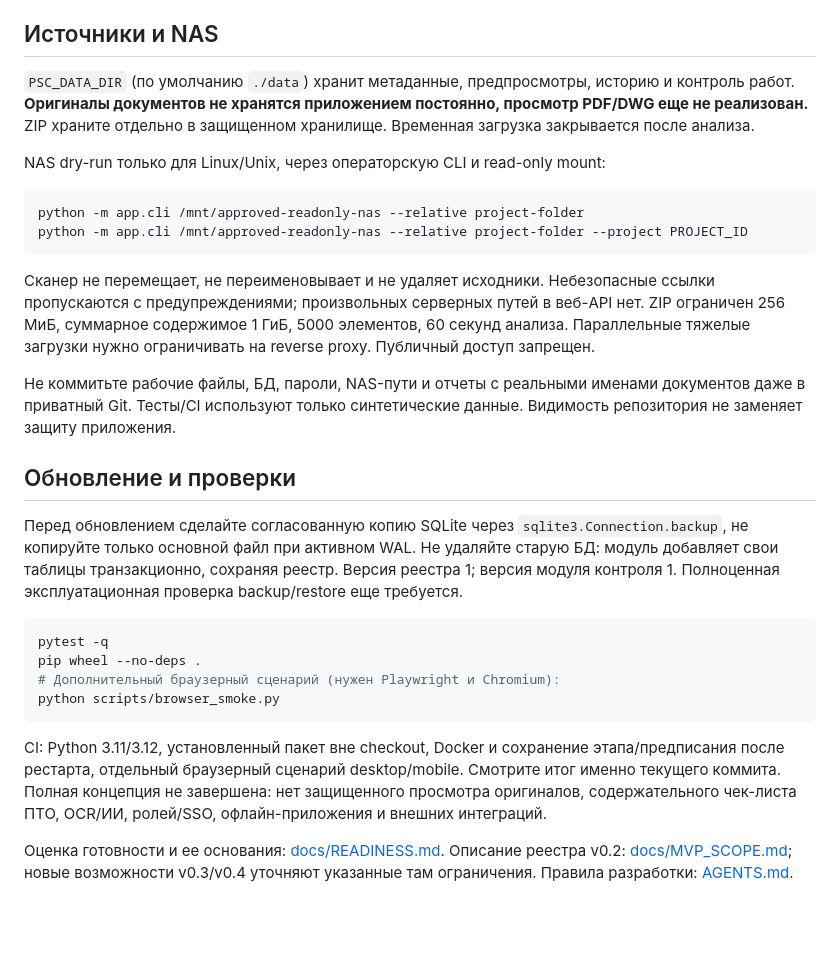
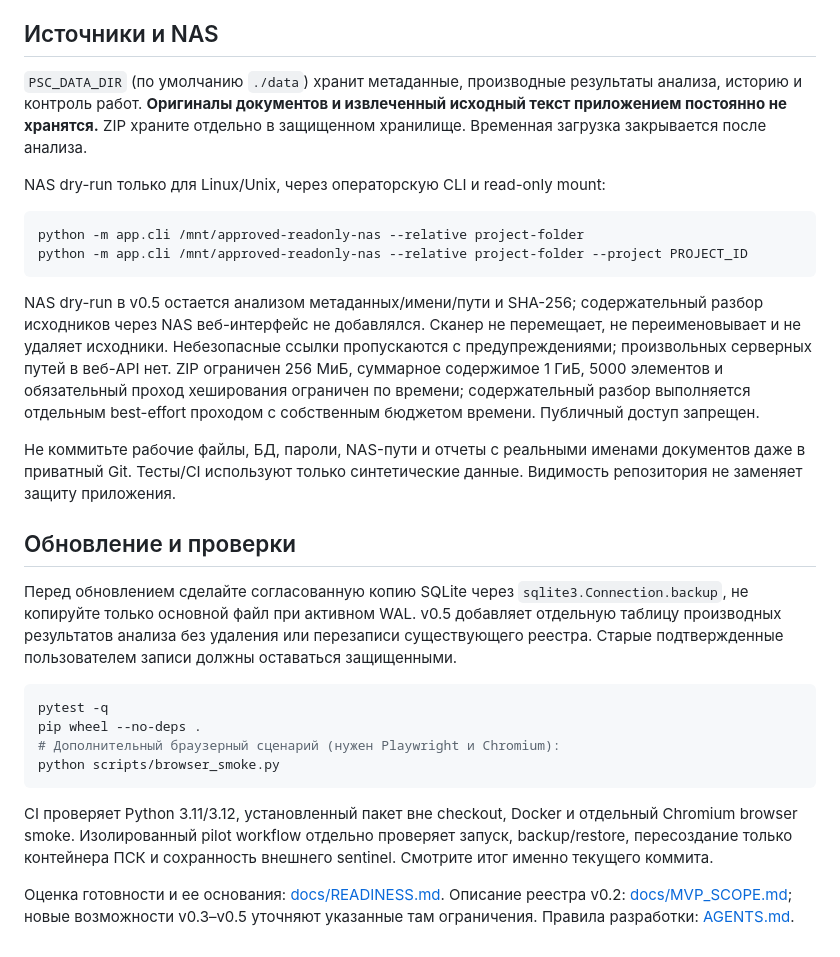
Before and after one commit to ZhanibekDD/DAS-PSC, a Markdown page: README.md, the part around one of its changes. Rendered like a GitHub page; blank space fills up the shorter version.

````diff
--- a/README.md
+++ b/README.md
@@ -44,7 +55,7 @@ docker compose logs --tail=100 psc
 
 ## Источники и NAS
 
-`PSC_DATA_DIR` (по умолчанию `./data`) хранит метаданные, предпросмотры, историю и контроль работ. **Оригиналы документов не хранятся приложением постоянно, просмотр PDF/DWG еще не реализован.** ZIP храните отдельно в защищенном хранилище. Временная загрузка закрывается после анализа.
+`PSC_DATA_DIR` (по умолчанию `./data`) хранит метаданные, производные результаты анализа, историю и контроль работ. **Оригиналы документов и извлеченный исходный текст приложением постоянно не хранятся.** ZIP храните отдельно в защищенном хранилище. Временная загрузка закрывается после анализа.
 
 NAS dry-run только для Linux/Unix, через операторскую CLI и read-only mount:
 
@@ -53,13 +64,13 @@ python -m app.cli /mnt/approved-readonly-nas --relative project-folder
 python -m app.cli /mnt/approved-readonly-nas --relative project-folder --project PROJECT_ID
 ```
 
-Сканер не перемещает, не переименовывает и не удаляет исходники. Небезопасные ссылки пропускаются с предупреждениями; произвольных серверных путей в веб-API нет. ZIP ограничен 256 МиБ, суммарное содержимое 1 ГиБ, 5000 элементов, 60 секунд анализа. Параллельные тяжелые загрузки нужно ограничивать на reverse proxy. Публичный доступ запрещен.
+NAS dry-run в v0.5 остается анализом метаданных/имени/пути и SHA-256; содержательный разбор исходников через NAS веб-интерфейс не добавлялся. Сканер не перемещает, не переименовывает и не удаляет исходники. Небезопасные ссылки пропускаются с предупреждениями; произвольных серверных путей в веб-API нет. ZIP ограничен 256 МиБ, суммарное содержимое 1 ГиБ, 5000 элементов и обязательный проход хеширования ограничен по времени; содержательный разбор выполняется отдельным best-effort проходом с собственным бюджетом времени. Публичный доступ запрещен.
 
 Не коммитьте рабочие файлы, БД, пароли, NAS-пути и отчеты с реальными именами документов даже в приватный Git. Тесты/CI используют только синтетические данные. Видимость репозитория не заменяет защиту приложения.
 
 ## Обновление и проверки
 
-Перед обновлением сделайте согласованную копию SQLite через `sqlite3.Connection.backup`, не копируйте только основной файл при активном WAL. Не удаляйте старую БД: модуль добавляет свои таблицы транзакционно, сохраняя реестр. Версия реестра 1; версия модуля контроля 1. Полноценная эксплуатационная проверка backup/restore еще требуется.
+Перед обновлением сделайте согласованную копию SQLite через `sqlite3.Connection.backup`, не копируйте только основной файл при активном WAL. v0.5 добавляет отдельную таблицу производных результатов анализа без удаления или перезаписи существующего реестра. Старые подтвержденные пользователем записи должны оставаться защищенными.
 
 ```bash
 pytest -q
@@ -68,6 +79,6 @@ pip wheel --no-deps .
 python scripts/browser_smoke.py
 ```
 
-CI: Python 3.11/3.12, установленный пакет вне checkout, Docker и сохранение этапа/предписания после рестарта, отдельный браузерный сценарий desktop/mobile. Смотрите итог именно текущего коммита. Полная концепция не завершена: нет защищенного просмотра оригиналов, содержательного чек-листа ПТО, OCR/ИИ, ролей/SSO, офлайн-приложения и внешних интеграций.
+CI проверяет Python 3.11/3.12, установленный пакет вне checkout, Docker и отдельный Chromium browser smoke. Изолированный pilot workflow отдельно проверяет запуск, backup/restore, пересоздание только контейнера ПСК и сохранность внешнего sentinel. Смотрите итог именно текущего коммита.
 
-Оценка готовности и ее основания: [docs/READINESS.md](docs/READINESS.md). Описание реестра v0.2: [docs/MVP_SCOPE.md](docs/MVP_SCOPE.md); новые возможности v0.3/v0.4 уточняют указанные там ограничения. Правила разработки: [AGENTS.md](AGENTS.md).
+Оценка готовности и ее основания: [docs/READINESS.md](docs/READINESS.md). Описание реестра v0.2: [docs/MVP_SCOPE.md](docs/MVP_SCOPE.md); новые возможности v0.3–v0.5 уточняют указанные там ограничения. Правила разработки: [AGENTS.md](AGENTS.md).
````
Also changed, not shown: other parts of README.md (+16 -5 lines).
